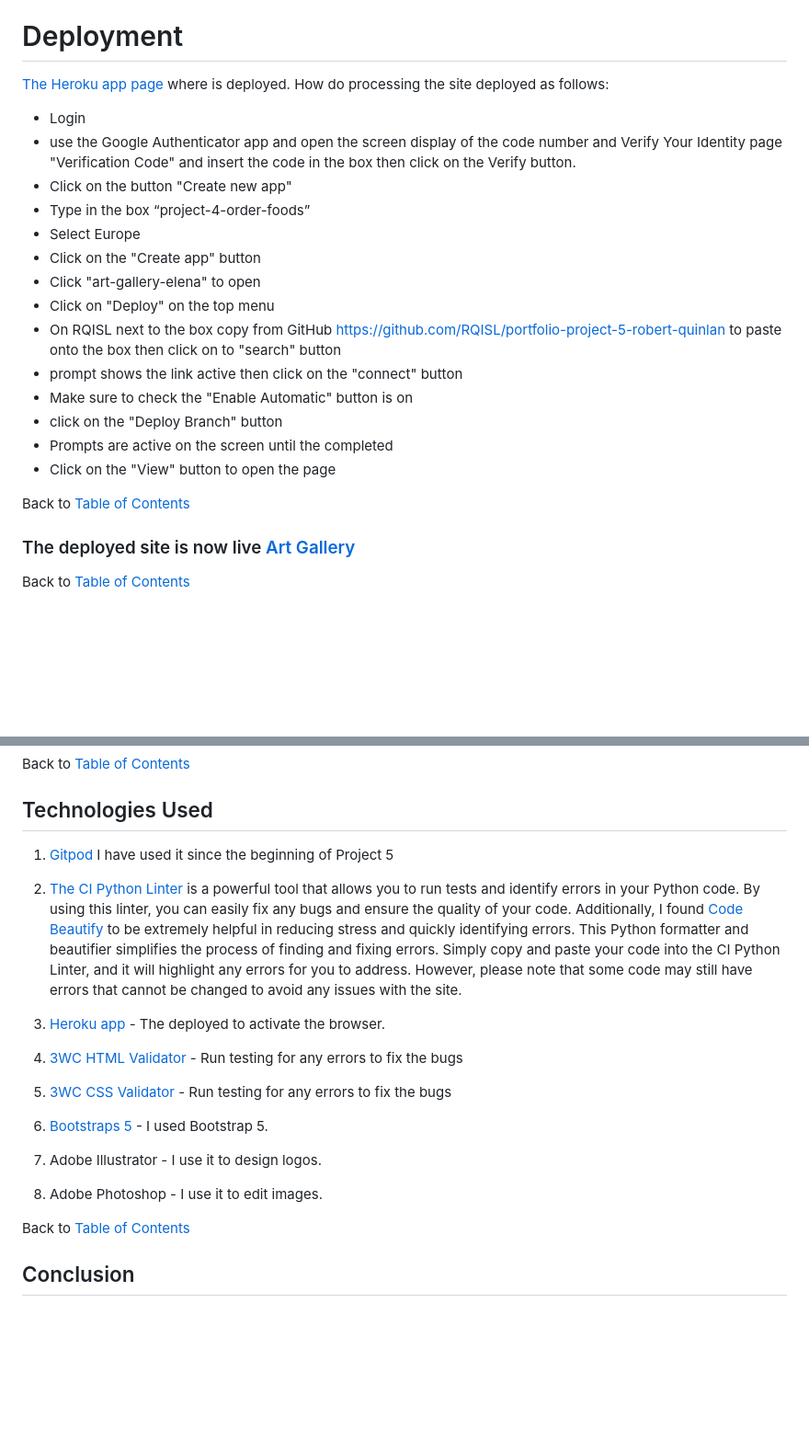
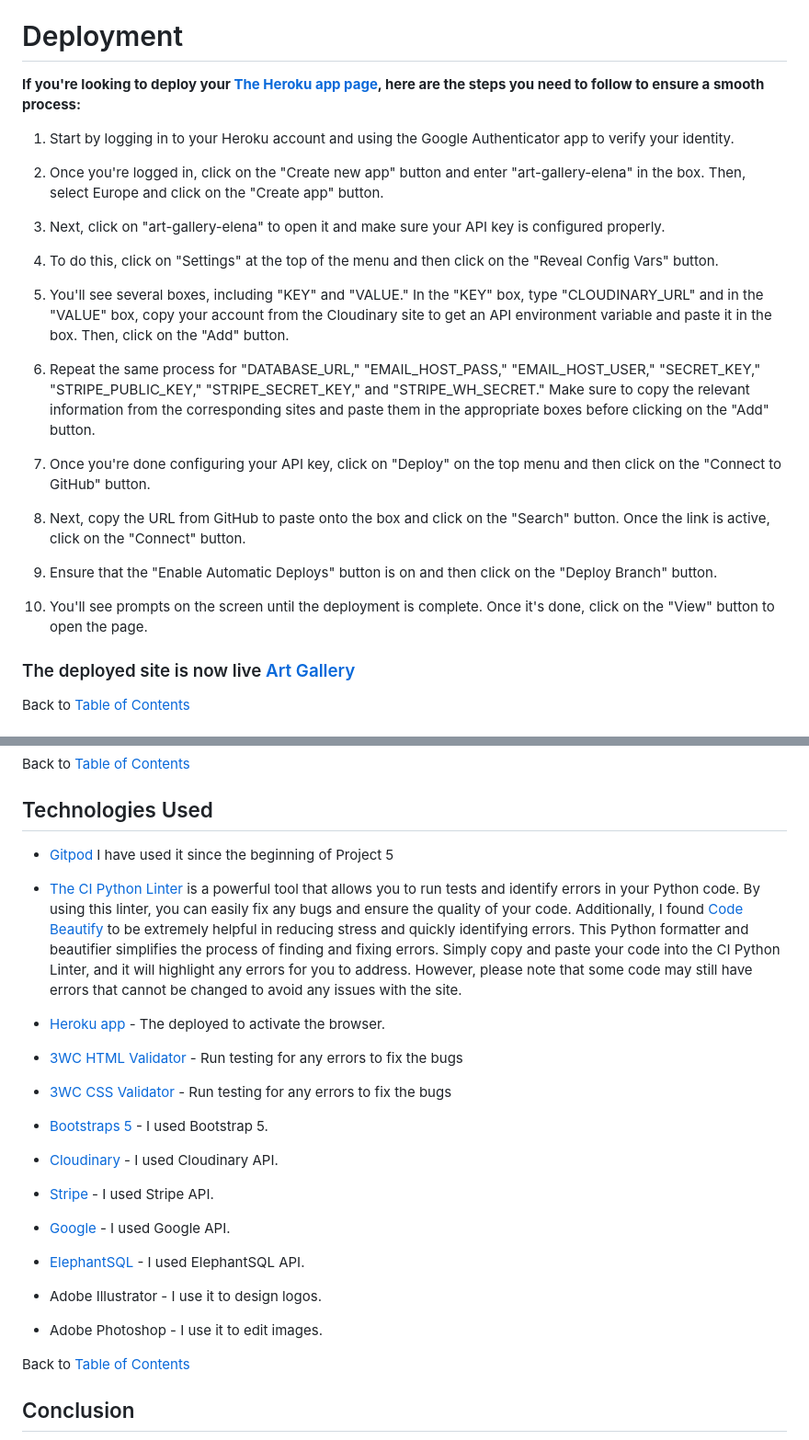
Before and after one commit to RQISL/portfolio-project-5-robert-quinlan, a Markdown page: README.md, 2 parts joined by grey strips. Shown: that part at 92% size. Rendered like a GitHub page; blank space fills up the shorter version.

Commit message:
add in Deployed update and few modify.

```diff
--- a/README.md
+++ b/README.md
@@ -2149,26 +2149,27 @@ Back to [Table of Contents](#table-of-contents)
 
 # Deployment
 
-[The Heroku app page](https://id.heroku.com/login) where is deployed. How do processing the site deployed as follows:
-
-* Login
-* use the Google Authenticator app and open the screen display of the code number
-and Verify Your Identity page "Verification Code" and insert the code in the box
-then click on the Verify button.
-* Click on the button "Create new app"
-* Type in the box “project-4-order-foods”
-* Select Europe
-* Click on the "Create app" button
-* Click "art-gallery-elena" to open
-* Click on "Deploy" on the top menu
-* On RQISL next to the box copy from GitHub <https://github.com/RQISL/portfolio-project-5-robert-quinlan> to paste onto the box then click on to "search" button
-* prompt shows the link active then click on the "connect" button
-* Make sure to check the "Enable Automatic" button is on
-* click on the "Deploy Branch" button
-* Prompts are active on the screen until the completed
-* Click on the "View" button to open the page
-
-Back to [Table of Contents](#table-of-contents)
+**If you're looking to deploy your [The Heroku app page](https://id.heroku.com/login), here are the steps you need to follow to ensure a smooth process:**
+
+1. Start by logging in to your Heroku account and using the Google Authenticator app to verify your identity.
+
+1. Once you're logged in, click on the "Create new app" button and enter "art-gallery-elena" in the box. Then, select Europe and click on the "Create app" button.
+
+1. Next, click on "art-gallery-elena" to open it and make sure your API key is configured properly.
+
+1. To do this, click on "Settings" at the top of the menu and then click on the "Reveal Config Vars" button.
+
+1. You'll see several boxes, including "KEY" and "VALUE." In the "KEY" box, type "CLOUDINARY_URL" and in the "VALUE" box, copy your account from the Cloudinary site to get an API environment variable and paste it in the box. Then, click on the "Add" button.
+
+1. Repeat the same process for "DATABASE_URL," "EMAIL_HOST_PASS," "EMAIL_HOST_USER," "SECRET_KEY," "STRIPE_PUBLIC_KEY," "STRIPE_SECRET_KEY," and "STRIPE_WH_SECRET." Make sure to copy the relevant information from the corresponding sites and paste them in the appropriate boxes before clicking on the "Add" button.
+
+1. Once you're done configuring your API key, click on "Deploy" on the top menu and then click on the "Connect to GitHub" button.
+
+1. Next, copy the URL from GitHub to paste onto the box and click on the "Search" button. Once the link is active, click on the "Connect" button.
+
+1. Ensure that the "Enable Automatic Deploys" button is on and then click on the "Deploy Branch" button.
+
+1. You'll see prompts on the screen until the deployment is complete. Once it's done, click on the "View" button to open the page.
 
 ### The deployed site is now live [Art Gallery](https://art-gallery-elena-d4d9090ab15b.herokuapp.com/)
 
@@ -2184,21 +2185,29 @@ Back to [Table of Contents](#table-of-contents)
 
 ## Technologies Used
 
-1) [Gitpod](https://gitpod.io) I have used it since the beginning of Project 5
-
-2) [The CI Python Linter](https://pep8ci.herokuapp.com/#) is a powerful tool that allows you to run tests and identify errors in your Python code. By using this linter, you can easily fix any bugs and ensure the quality of your code. Additionally, I found [Code Beautify](https://codebeautify.org/python-formatter-beautifier#) to be extremely helpful in reducing stress and quickly identifying errors. This Python formatter and beautifier simplifies the process of finding and fixing errors. Simply copy and paste your code into the CI Python Linter, and it will highlight any errors for you to address. However, please note that some code may still have errors that cannot be changed to avoid any issues with the site.
-
-3) [Heroku app](https://www.heroku.com/) - The deployed to activate the browser.
-
-5) [3WC HTML Validator](https://validator.w3.org/) - Run testing for any errors to fix the bugs
-
-6) [3WC CSS Validator](https://jigsaw.w3.org/css-validator/)  - Run testing for any errors to fix the bugs
-
-7) [Bootstraps 5](https://getbootstrap.com/docs/5.0/getting-started/introduction/ )  - I used Bootstrap 5.
-
-8) Adobe Illustrator - I use it to design logos.
-
-9) Adobe Photoshop - I use it to edit images.
+- [Gitpod](https://gitpod.io) I have used it since the beginning of Project 5
+
+- [The CI Python Linter](https://pep8ci.herokuapp.com/#) is a powerful tool that allows you to run tests and identify errors in your Python code. By using this linter, you can easily fix any bugs and ensure the quality of your code. Additionally, I found [Code Beautify](https://codebeautify.org/python-formatter-beautifier#) to be extremely helpful in reducing stress and quickly identifying errors. This Python formatter and beautifier simplifies the process of finding and fixing errors. Simply copy and paste your code into the CI Python Linter, and it will highlight any errors for you to address. However, please note that some code may still have errors that cannot be changed to avoid any issues with the site.
+
+- [Heroku app](https://www.heroku.com/) - The deployed to activate the browser.
+
+- [3WC HTML Validator](https://validator.w3.org/) - Run testing for any errors to fix the bugs
+
+- [3WC CSS Validator](https://jigsaw.w3.org/css-validator/)  - Run testing for any errors to fix the bugs
+
+- [Bootstraps 5](https://getbootstrap.com/docs/5.0/getting-started/introduction/ )  - I used Bootstrap 5.
+
+- [Cloudinary](https://cloudinary.com/users/login)  - I used Cloudinary API.
+
+- [Stripe](https://dashboard.stripe.com/login)  - I used Stripe API.
+
+- [Google](https://accounts.google.com/)  - I used Google API.
+
+- [ElephantSQL](https://customer.elephantsql.com/login)  - I used ElephantSQL API.
+
+- Adobe Illustrator - I use it to design logos.
+
+- Adobe Photoshop - I use it to edit images.
 
 Back to [Table of Contents](#table-of-contents)
 
```
